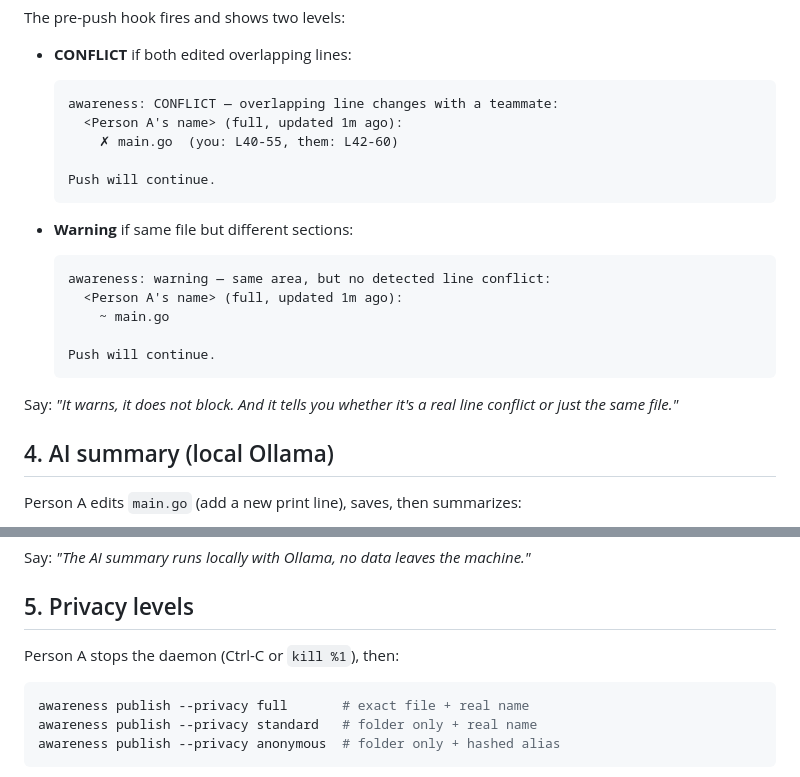
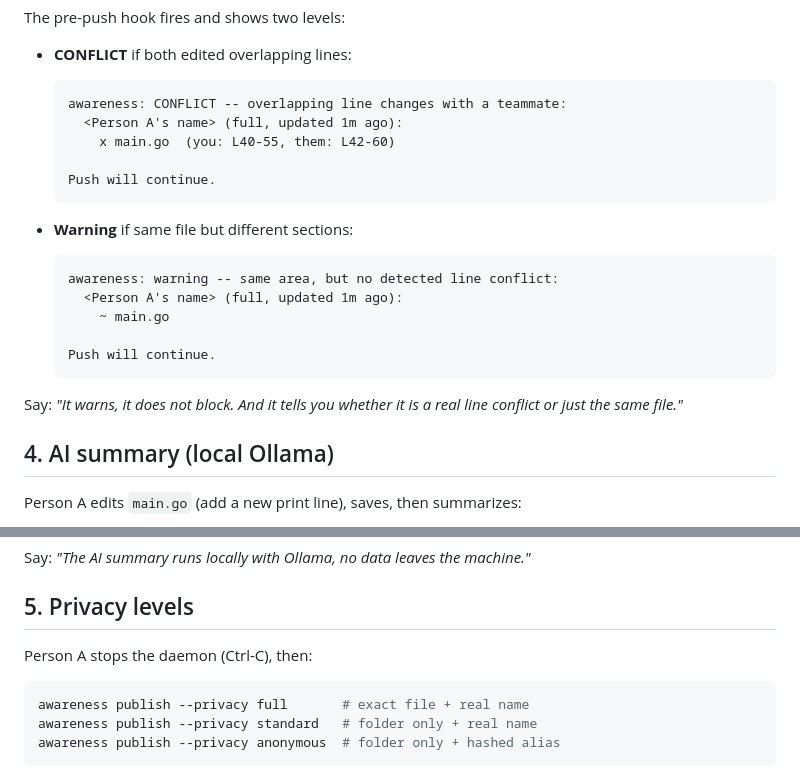
Before and after one commit to mustafatamyapar/super-cool-test-project, a Markdown page: docs/demo_walkthrough.md, 2 parts joined by grey strips. Rendered like a GitHub page.

````diff
--- a/docs/demo_walkthrough.md
+++ b/docs/demo_walkthrough.md
@@ -66,23 +99,23 @@ The pre-push hook fires and shows two levels:
 
 - **CONFLICT** if both edited overlapping lines:
   ```
-  awareness: CONFLICT — overlapping line changes with a teammate:
+  awareness: CONFLICT -- overlapping line changes with a teammate:
     <Person A's name> (full, updated 1m ago):
-      ✗ main.go  (you: L40-55, them: L42-60)
+      x main.go  (you: L40-55, them: L42-60)
 
   Push will continue.
   ```
 
 - **Warning** if same file but different sections:
   ```
-  awareness: warning — same area, but no detected line conflict:
+  awareness: warning -- same area, but no detected line conflict:
     <Person A's name> (full, updated 1m ago):
       ~ main.go
 
   Push will continue.
   ```
 
-Say: *"It warns, it does not block. And it tells you whether it's a real
+Say: *"It warns, it does not block. And it tells you whether it is a real
 line conflict or just the same file."*
 
 ## 4. AI summary (local Ollama)
@@ -105,7 +138,7 @@ Say: *"The AI summary runs locally with Ollama, no data leaves the machine."*
 
 ## 5. Privacy levels
 
-Person A stops the daemon (Ctrl-C or `kill %1`), then:
+Person A stops the daemon (Ctrl-C), then:
 
 ```bash
 awareness publish --privacy full       # exact file + real name
````
Also changed, not shown: other parts of docs/demo_walkthrough.md (+45 -19 lines).
